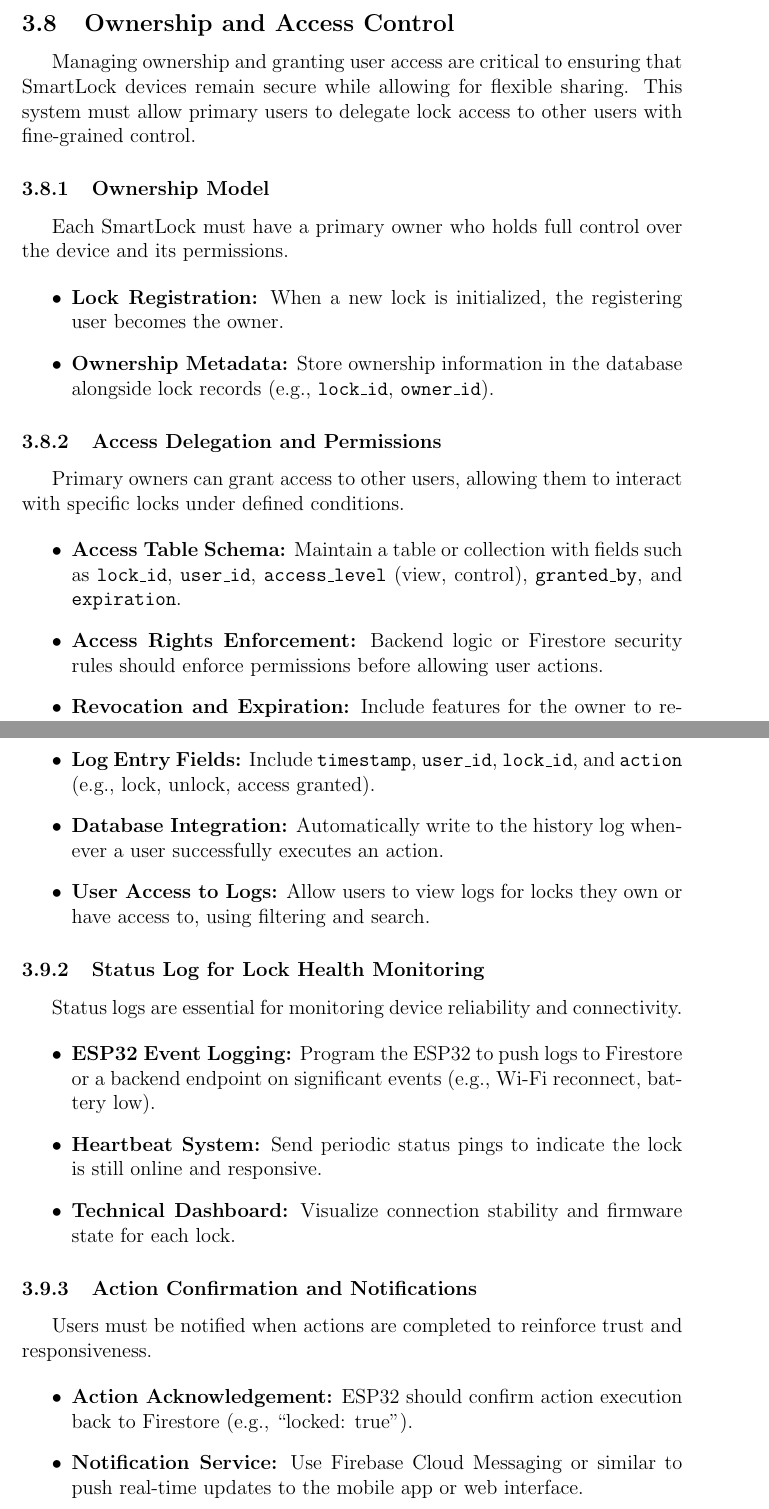
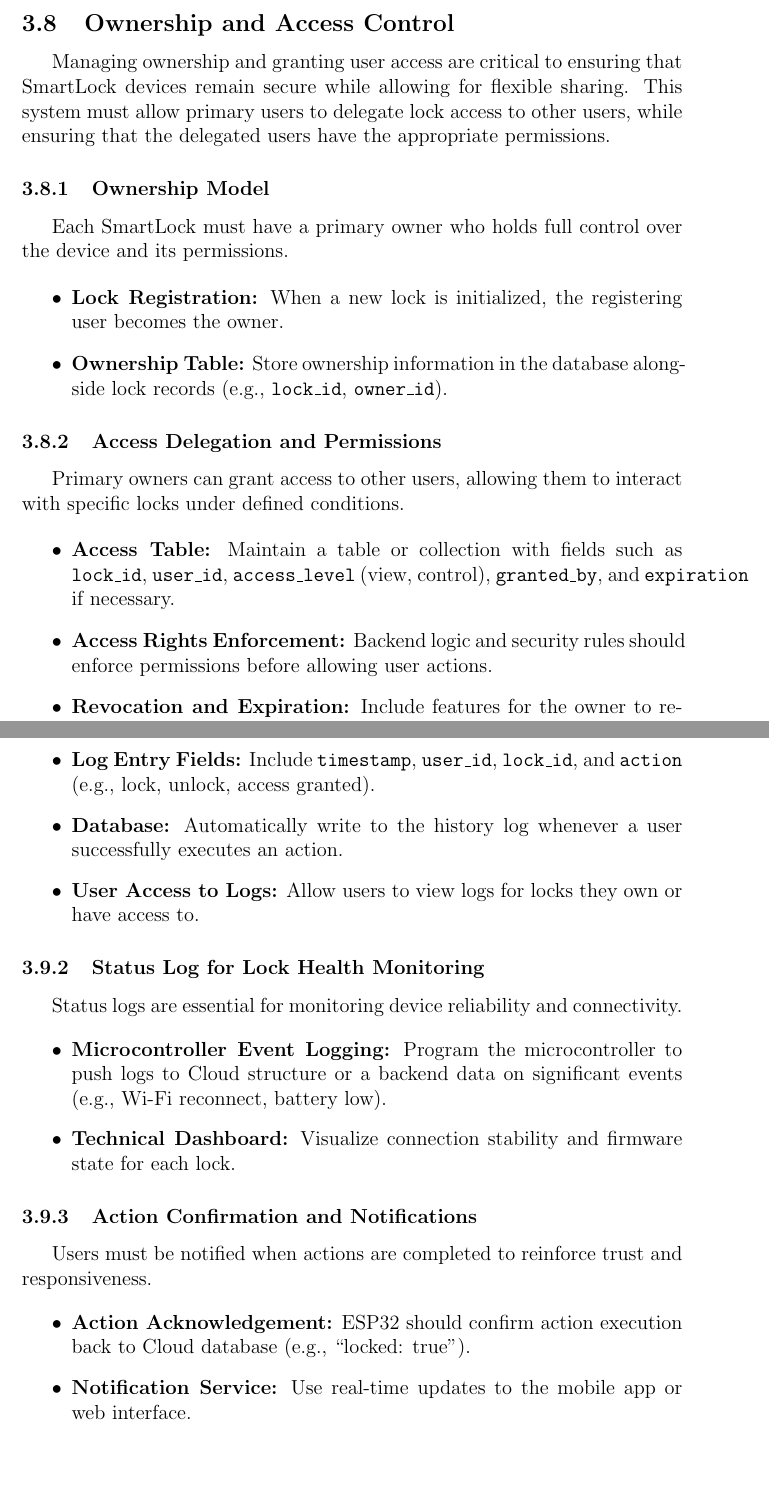
Before and after one commit to neenanhi/CSE123_Project, a LaTeX document (docs/DesignDoc/DesignDoc.tex, which reads docs/DesignDoc/Ownership_access_control.tex): two parts of pages 24 and 25 of 38 before the commit and two parts of pages 24 and 25 of 37 after it, joined at a grey line, cut so that both start at the same text, the shorter picture padded with empty space. Compiled offline with pdfLaTeX.

Commit message:
Ownership and History Design Updated

```diff
--- a/docs/DesignDoc/Ownership_access_control.tex
+++ b/docs/DesignDoc/Ownership_access_control.tex
@@ -1,7 +1,7 @@
 \newpage
 \subsection{Ownership and Access Control}
 
-Managing ownership and granting user access are critical to ensuring that SmartLock devices remain secure while allowing for flexible sharing. This system must allow primary users to delegate lock access to other users with fine-grained control.
+Managing ownership and granting user access are critical to ensuring that SmartLock devices remain secure while allowing for flexible sharing. This system must allow primary users to delegate lock access to other users, while ensuring that the delegated users have the appropriate permissions.
 
 \subsubsection{Ownership Model}
 
@@ -9,7 +9,7 @@
 
 \begin{itemize}
   \item \textbf{Lock Registration:} When a new lock is initialized, the registering user becomes the owner.
-  \item \textbf{Ownership Metadata:} Store ownership information in the database alongside lock records (e.g., \texttt{lock\_id}, \texttt{owner\_id}).
+  \item \textbf{Ownership Table:} Store ownership information in the database alongside lock records (e.g., \texttt{lock\_id}, \texttt{owner\_id}).
 \end{itemize}
 
 \subsubsection{Access Delegation and Permissions}
@@ -17,8 +17,8 @@
 Primary owners can grant access to other users, allowing them to interact with specific locks under defined conditions.
 
 \begin{itemize}
-  \item \textbf{Access Table Schema:} Maintain a table or collection with fields such as \texttt{lock\_id}, \texttt{user\_id}, \texttt{access\_level} (view, control), \texttt{granted\_by}, and \texttt{expiration}.
-  \item \textbf{Access Rights Enforcement:} Backend logic or Firestore security rules should enforce permissions before allowing user actions.
+  \item \textbf{Access Table:} Maintain a table or collection with fields such as \texttt{lock\_id}, \texttt{user\_id}, \texttt{access\_level} (view, control), \texttt{granted\_by}, and \texttt{expiration} if necessary.
+  \item \textbf{Access Rights Enforcement:} Backend logic and security rules should enforce permissions before allowing user actions.
   \item \textbf{Revocation and Expiration:} Include features for the owner to revoke access at any time or set expiration timers for temporary access.
 \end{itemize}
 
@@ -50,8 +50,8 @@
 
 \begin{itemize}
   \item \textbf{Log Entry Fields:} Include \texttt{timestamp}, \texttt{user\_id}, \texttt{lock\_id}, and \texttt{action} (e.g., lock, unlock, access granted).
-  \item \textbf{Database Integration:} Automatically write to the history log whenever a user successfully executes an action.
-  \item \textbf{User Access to Logs:} Allow users to view logs for locks they own or have access to, using filtering and search.
+  \item \textbf{Database:} Automatically write to the history log whenever a user successfully executes an action.
+  \item \textbf{User Access to Logs:} Allow users to view logs for locks they own or have access to.
 \end{itemize}
 
 \subsubsection{Status Log for Lock Health Monitoring}
@@ -59,8 +59,7 @@
 Status logs are essential for monitoring device reliability and connectivity.
 
 \begin{itemize}
-  \item \textbf{ESP32 Event Logging:} Program the ESP32 to push logs to Firestore or a backend endpoint on significant events (e.g., Wi-Fi reconnect, battery low).
-  \item \textbf{Heartbeat System:} Send periodic status pings to indicate the lock is still online and responsive.
+  \item \textbf{Microcontroller Event Logging:} Program the microcontroller to push logs to Cloud structure or a backend data on significant events (e.g., Wi-Fi reconnect, battery low).
   \item \textbf{Technical Dashboard:} Visualize connection stability and firmware state for each lock.
 \end{itemize}
 
@@ -69,7 +68,7 @@
 Users must be notified when actions are completed to reinforce trust and responsiveness.
 
 \begin{itemize}
-  \item \textbf{Action Acknowledgement:} ESP32 should confirm action execution back to Firestore (e.g., “locked: true”).
-  \item \textbf{Notification Service:} Use Firebase Cloud Messaging or similar to push real-time updates to the mobile app or web interface.
+  \item \textbf{Action Acknowledgement:} ESP32 should confirm action execution back to Cloud database (e.g., “locked: true”).
+  \item \textbf{Notification Service:} Use real-time updates to the mobile app or web interface.
   \item \textbf{Failure Alerts:} Alert users if an action fails, with details such as connectivity issues or mechanical faults.
 \end{itemize}
```
Also changed, not shown: docs/DesignDoc/Ownership_access_control.tex (2 more changed lines).
